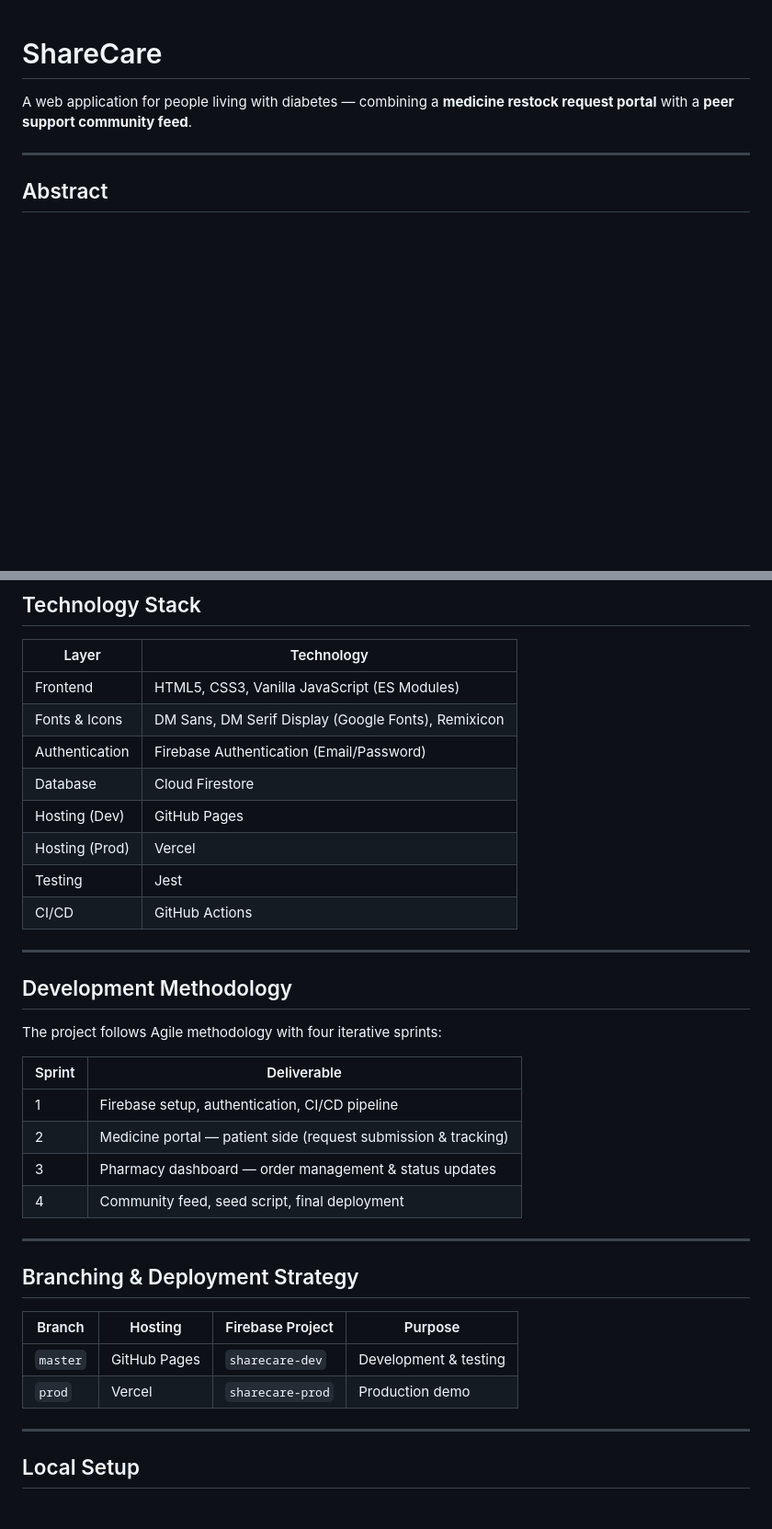
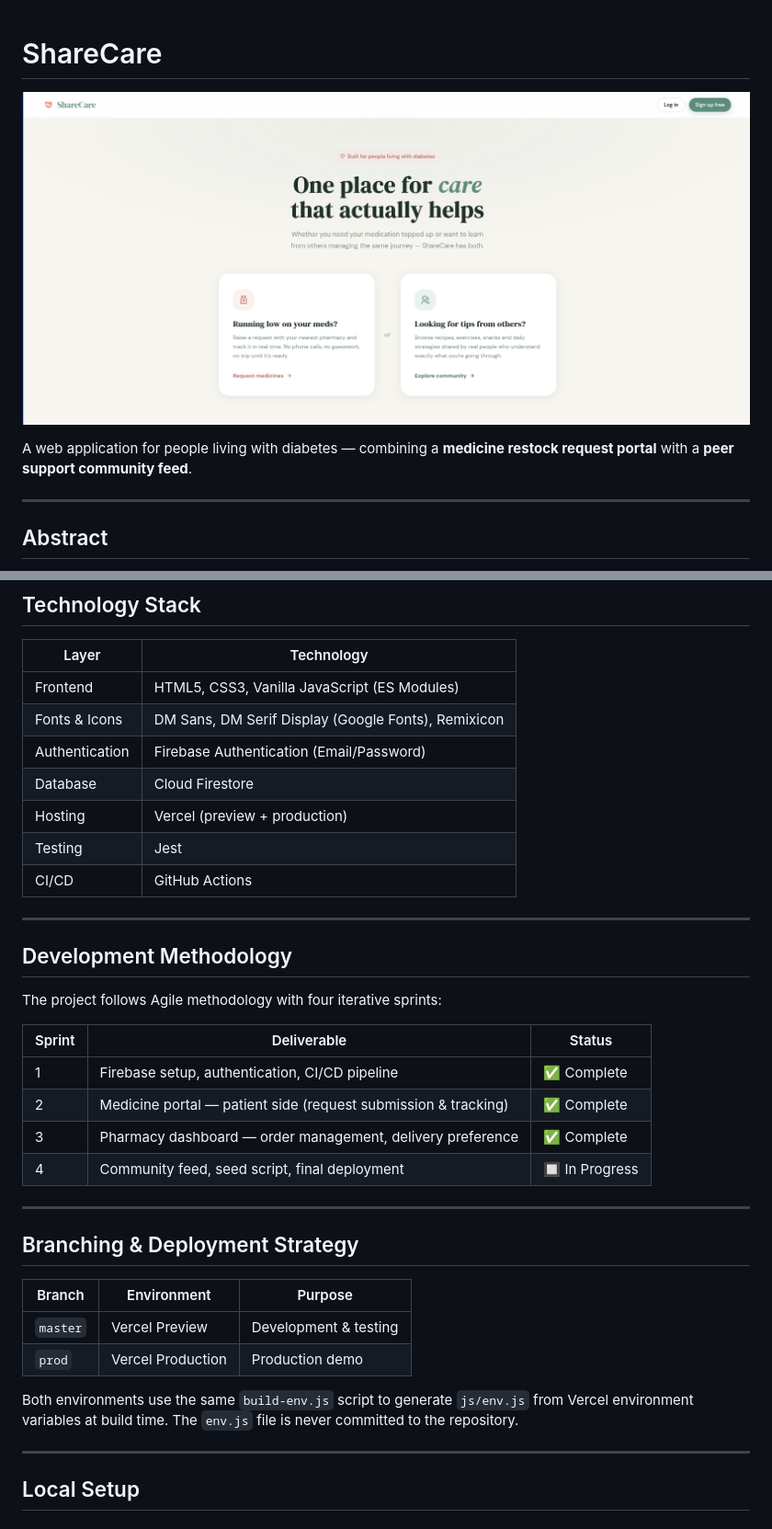
Before and after one commit to Jeffin03/ShareCare, a Markdown page: README.md, 2 parts joined by grey strips. Shown: that part at 92% size. GitHub-like rendering; pictures changed too: assets/image.png (added); blank space fills up the shorter version.

```diff
--- a/README.md
+++ b/README.md
@@ -1,4 +1,6 @@
 # ShareCare
+
+![ShareCare_LandingPage](assets/image.png)
 
 A web application for people living with diabetes — combining a **medicine restock request portal** with a **peer support community feed**.
 
@@ -41,8 +43,7 @@ The project includes user authentication, role-based dashboards (patient and pha
 | Fonts & Icons | DM Sans, DM Serif Display (Google Fonts), Remixicon |
 | Authentication | Firebase Authentication (Email/Password) |
 | Database | Cloud Firestore |
-| Hosting (Dev) | GitHub Pages |
-| Hosting (Prod) | Vercel |
+| Hosting | Vercel (preview + production) |
 | Testing | Jest |
 | CI/CD | GitHub Actions |
 
@@ -52,21 +53,23 @@ The project includes user authentication, role-based dashboards (patient and pha
 
 The project follows Agile methodology with four iterative sprints:
 
-| Sprint | Deliverable |
-|---|---|
-| 1 | Firebase setup, authentication, CI/CD pipeline |
-| 2 | Medicine portal — patient side (request submission & tracking) |
-| 3 | Pharmacy dashboard — order management & status updates |
-| 4 | Community feed, seed script, final deployment |
+| Sprint | Deliverable | Status |
+|---|---|---|
+| 1 | Firebase setup, authentication, CI/CD pipeline | ✅ Complete |
+| 2 | Medicine portal — patient side (request submission & tracking) | ✅ Complete |
+| 3 | Pharmacy dashboard — order management, delivery preference | ✅ Complete |
+| 4 | Community feed, seed script, final deployment | 🔲 In Progress |
 
 ---
 
 ## Branching & Deployment Strategy
 
-| Branch | Hosting | Firebase Project | Purpose |
-|---|---|---|---|
-| `master` | GitHub Pages | `sharecare-dev` | Development & testing |
-| `prod` | Vercel | `sharecare-prod` | Production demo |
+| Branch | Environment | Purpose |
+|---|---|---|
+| `master` | Vercel Preview | Development & testing |
+| `prod` | Vercel Production | Production demo |
+
+Both environments use the same `build-env.js` script to generate `js/env.js` from Vercel environment variables at build time. The `env.js` file is never committed to the repository.
 
 ---
 
```
Also changed, not shown: other parts of README.md (+11 -0 lines).
